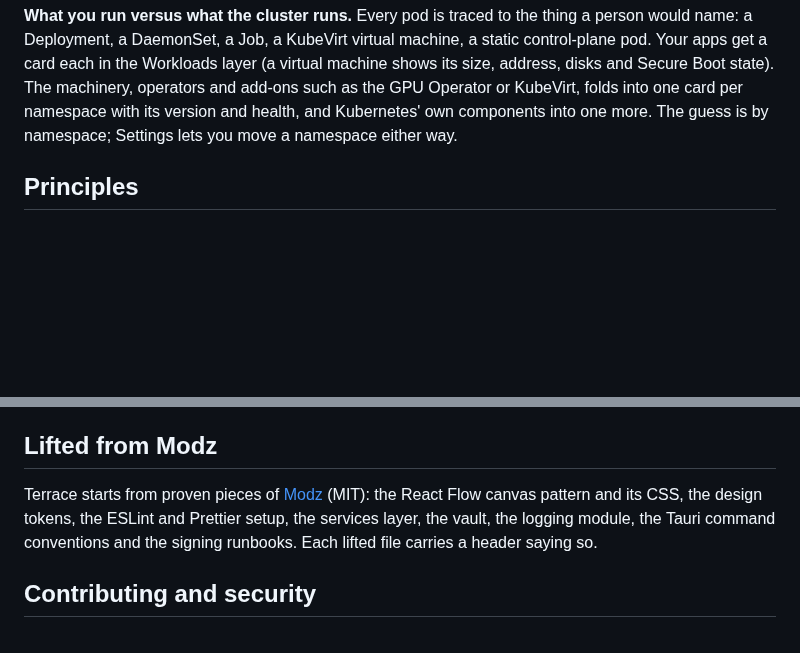
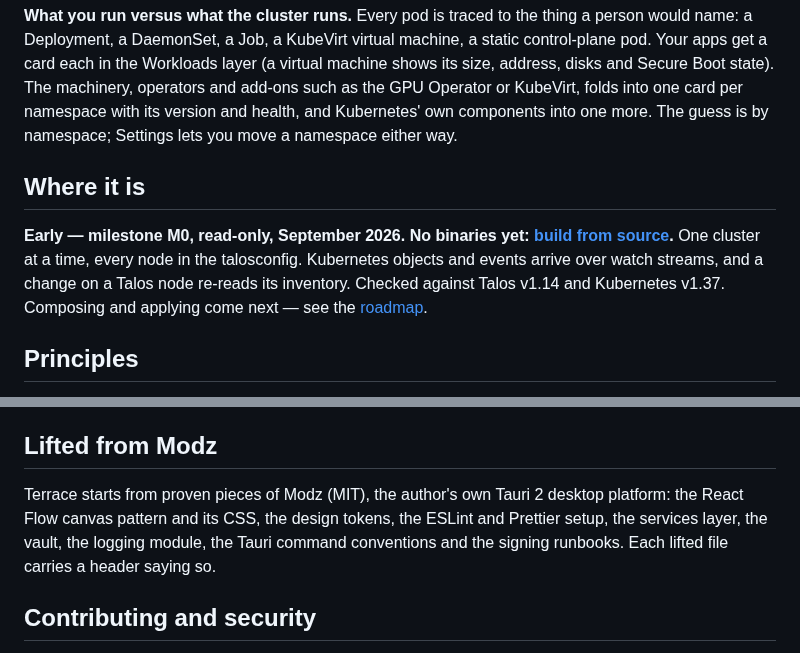
Before and after one commit to NoWayJA/Talos-Terrace, a Markdown page: README.md, 2 parts joined by grey strips. GitHub-like rendering; blank space fills up the shorter version.

```diff
--- a/README.md
+++ b/README.md
@@ -34,6 +63,13 @@ address, disks and Secure Boot state). The machinery, operators and add-ons such
 Operator or KubeVirt, folds into one card per namespace with its version and health, and
 Kubernetes' own components into one more. The guess is by namespace; Settings lets you move a
 namespace either way.
+
+## Where it is
+
+**Early — milestone M0, read-only, September 2026. No binaries yet: [build from source](#develop).**
+One cluster at a time, every node in the talosconfig. Kubernetes objects and events arrive over
+watch streams, and a change on a Talos node re-reads its inventory. Checked against Talos v1.14
+and Kubernetes v1.37. Composing and applying come next — see the [roadmap](docs/roadmap.md).
 
 ## Principles
 
@@ -156,10 +192,10 @@ docs/                    roadmap, architecture, decisions, inventory and optiona
 
 ## Lifted from Modz
 
-Terrace starts from proven pieces of [Modz](https://github.com/NoWayJA/Modz) (MIT): the React
-Flow canvas pattern and its CSS, the design tokens, the ESLint and Prettier setup, the services
-layer, the vault, the logging module, the Tauri command conventions and the signing runbooks.
-Each lifted file carries a header saying so.
+Terrace starts from proven pieces of Modz (MIT), the author's own Tauri 2 desktop platform:
+the React Flow canvas pattern and its CSS, the design tokens, the ESLint and Prettier setup,
+the services layer, the vault, the logging module, the Tauri command conventions and the
+signing runbooks. Each lifted file carries a header saying so.
 
 ## Contributing and security
 
```
Also changed, not shown: other parts of README.md (+39 -10 lines), docs/architecture.md (+5 -5 lines), docs/decisions/001-a-standalone-app-built-from-modz-pieces.md (+3 -3 lines), docs/images/talos-terrace-canvas.png (added), 1 other file.
